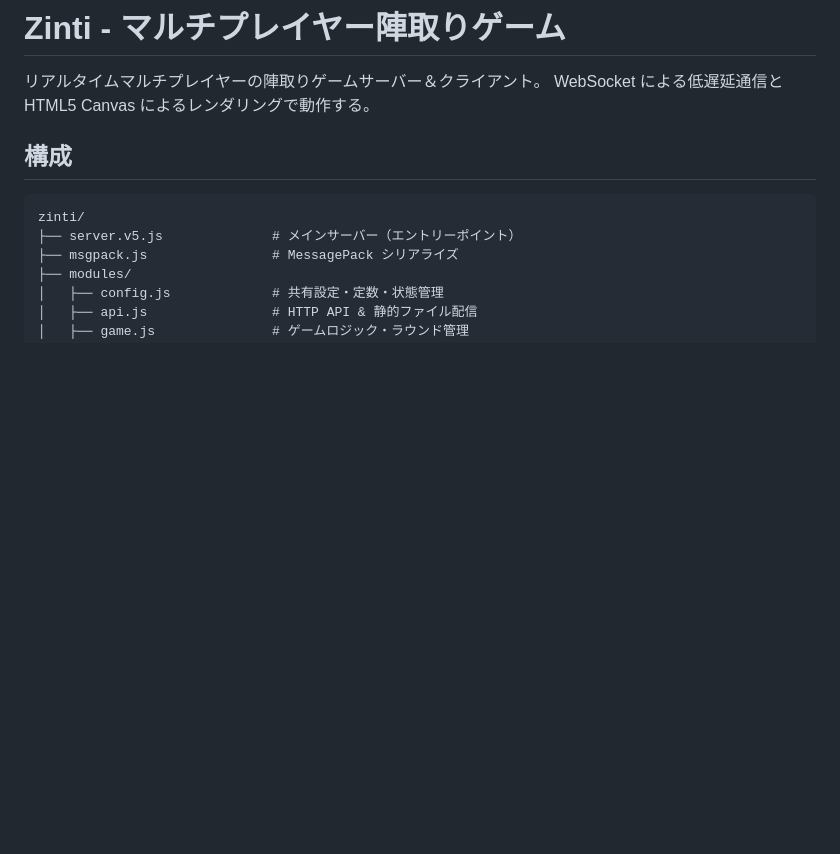
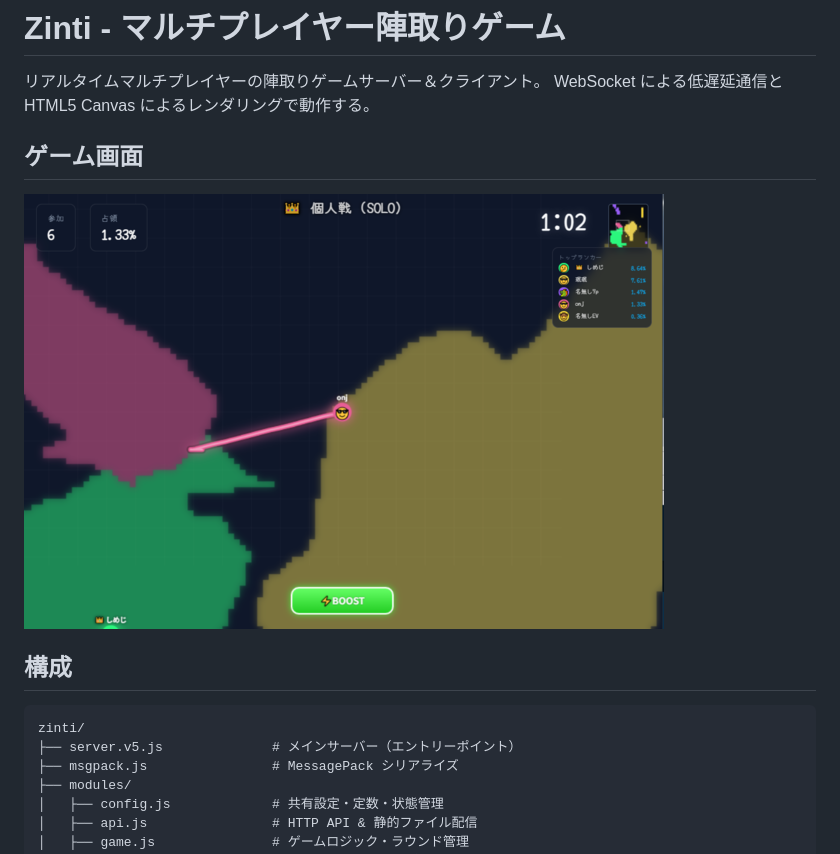
Before and after one commit to satorunet/onj-jintori, a Markdown page: README.md, the part around the change. Drawn GitHub-style; pictures changed too: docs/images/game-preview.png (added); blank space fills up the shorter version.

Commit message:
ゲーム画面のプレビュー画像をREADMEに追加
Co-Authored-By: Claude Opus 4.6 <noreply@anthropic.com>

```diff
--- a/README.md
+++ b/README.md
@@ -2,6 +2,10 @@
 
 リアルタイムマルチプレイヤーの陣取りゲームサーバー＆クライアント。
 WebSocket による低遅延通信と HTML5 Canvas によるレンダリングで動作する。
+
+## ゲーム画面
+
+![ゲームプレビュー](docs/images/game-preview.png)
 
 ## 構成
 
```
